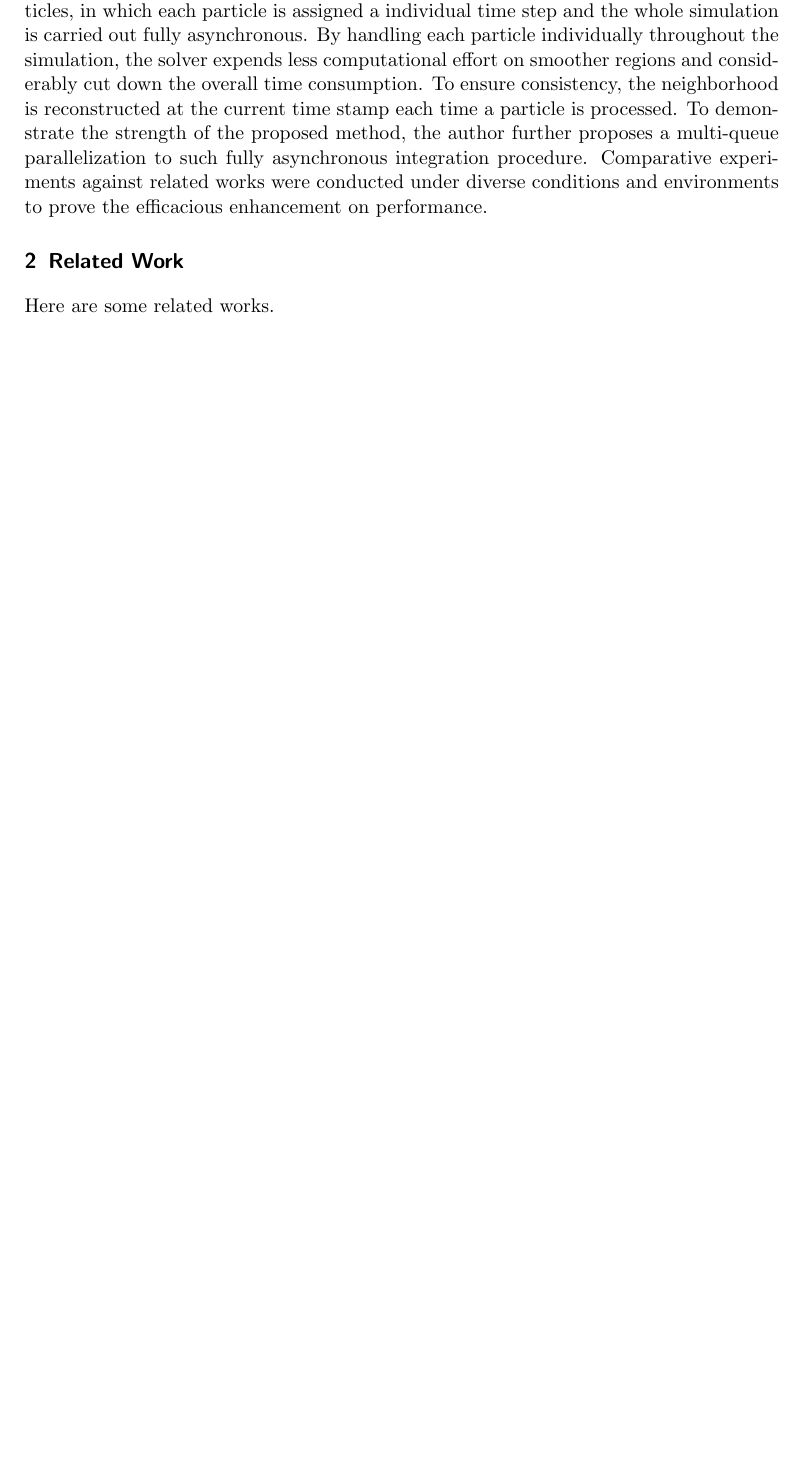
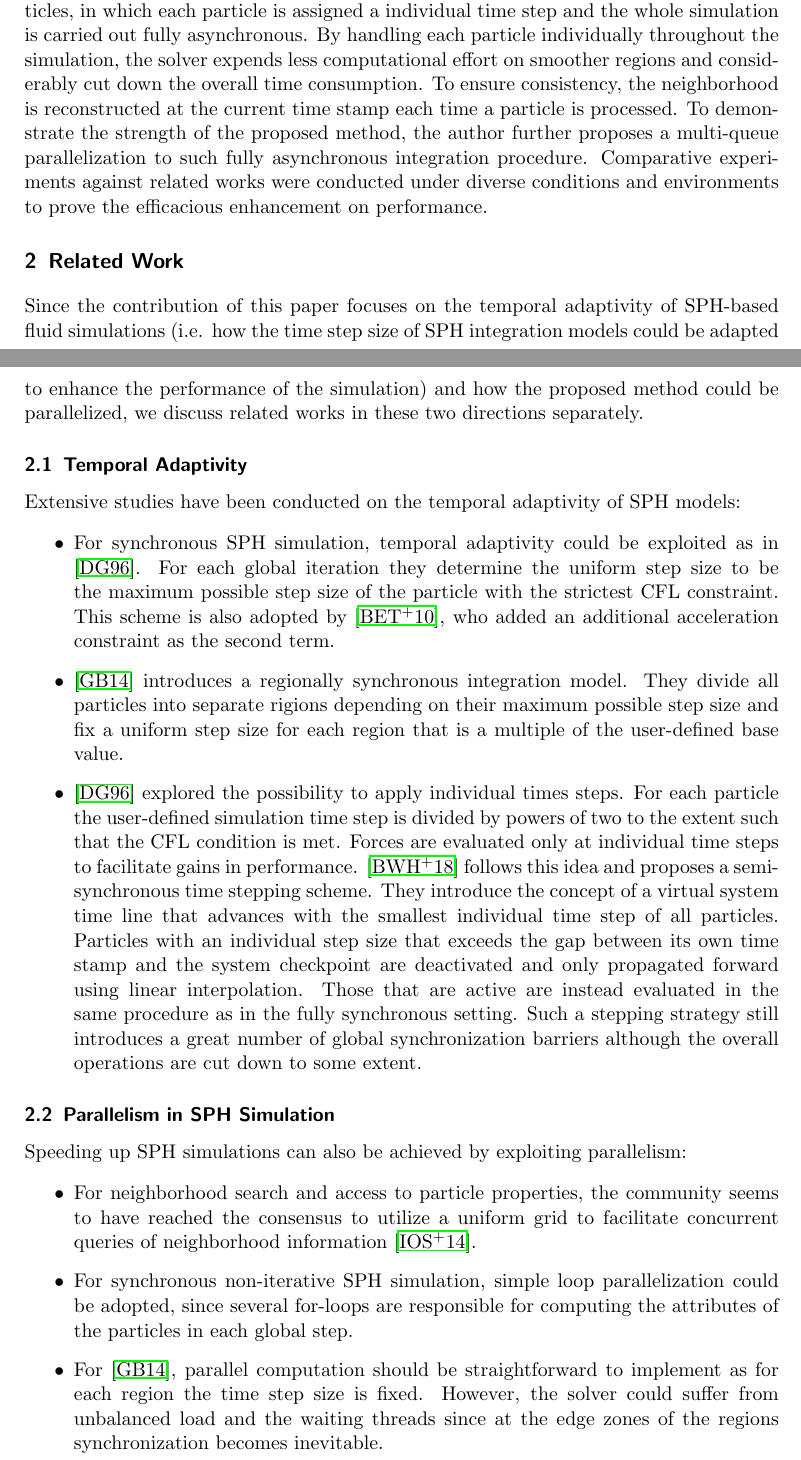
Before and after one commit to Hunger-Prevails/Seminar-Fluid-Animation, a LaTeX document (template.tex): part of page 2 of 16 before the commit and two parts of pages 2 and 3 of 17 after it, the two joined at a grey line, cut so that both start at the same text, the shorter picture padded with empty space. Compiled offline with pdfLaTeX.

Commit message:
completion

```diff
--- a/template.tex
+++ b/template.tex
@@ -47,12 +47,32 @@ Be that as it may, a core defect of non-iterative SPH solvers may lie in the lac
 \end{figure}
 
 \par
-To cope with this, the author proposes a novel method for the time integration of particles, in which each particle is assigned a individual time step and the whole simulation is carried out fully asynchronous. By handling each particle
-individually throughout the simulation, the solver expends less computational effort on smoother regions and considerably cut down the overall time consumption. To ensure consistency, the neighborhood is reconstructed at the current time stamp each time a particle is processed. To demonstrate the strength of the proposed method, the author further proposes a multi-queue parallelization to such fully asynchronous integration procedure. Comparative experiments against related works were conducted under diverse conditions and environments to prove the efficacious enhancement on performance.
+To cope with this, the author proposes a novel method for the time integration of particles, in which each particle is assigned a individual time step and the whole simulation is carried out fully asynchronous. By handling each particle individually throughout the simulation, the solver expends less computational effort on smoother regions and considerably cut down the overall time consumption. To ensure consistency, the neighborhood is reconstructed at the current time stamp each time a particle is processed. To demonstrate the strength of the proposed method, the author further proposes a multi-queue parallelization to such fully asynchronous integration procedure. Comparative experiments against related works were conducted under diverse conditions and environments to prove the efficacious enhancement on performance.
 
 \section{Related Work}
 
-Here are some related works.
+Since the contribution of this paper focuses on the temporal adaptivity of SPH-based fluid simulations (i.e. how the time step size of SPH integration models could be adapted to enhance the performance of the simulation) and how the proposed method could be parallelized, we discuss related works in these two directions separately.
+
+\subsection{Temporal Adaptivity}
+
+Extensive studies have been conducted on the temporal adaptivity of SPH models:
+
+\begin{itemize}
+    \item For synchronous SPH simulation, temporal adaptivity could be exploited as in \cite{desbrun1996smoothed}. For each global iteration they determine the uniform step size to be the maximum possible step size of the particle with the strictest CFL constraint. This scheme is also adopted by \cite{bender2010boundary}, who added an additional acceleration constraint as the second term.
+    \item \cite{goswami2014regional} introduces a regionally synchronous integration model. They divide all particles into separate rigions depending on their maximum possible step size and fix a uniform step size for each region that is a multiple of the user-defined base value.
+    \item \cite{desbrun1996smoothed} explored the possibility to apply individual times steps. For each particle the user-defined simulation time step is divided by powers of two to the extent such that the CFL condition is met. Forces are evaluated only at individual time steps to facilitate gains in performance. \cite{ban2018adaptively} follows this idea and proposes a semi-synchronous time stepping scheme. They introduce the concept of a virtual system time line that advances with the smallest individual time step of all particles. Particles with an individual step size that exceeds the gap between its own time stamp and the system checkpoint are deactivated and only propagated forward using linear interpolation. Those that are active are instead evaluated in the same procedure as in the fully synchronous setting. Such a stepping strategy still introduces a great number of global synchronization barriers although the overall operations are cut down to some extent.
+\end{itemize}
+
+\subsection{Parallelism in SPH Simulation}
+
+Speeding up SPH simulations can also be achieved by exploiting parallelism:
+
+\begin{itemize}
+    \item For neighborhood search and access to particle properties, the community seems to have reached the consensus to utilize a uniform grid to facilitate concurrent queries of neighborhood information \cite{ihmsen2014sph}.
+    \item For synchronous non-iterative SPH simulation, simple loop parallelization could be adopted, since several for-loops are responsible for computing the attributes of the particles in each global step.
+    \item For \cite{goswami2014regional}, parallel computation should be straightforward to implement as for each region the time step size is fixed. However, the solver could suffer from unbalanced load and the waiting threads since at the edge zones of the regions synchronization becomes inevitable.
+    \item For \cite{ban2018adaptively}, since in each global synchronization barrier the solver performs either full integration or linear interpolation on all particles, the parallelization scheme bears little difference to the fully synchronous setting.
+\end{itemize}
 
 \section{Non-iterative SPH}
 
```
Also changed, not shown: references.bib (+5 -9 lines), template.tex (8 more changed lines).
